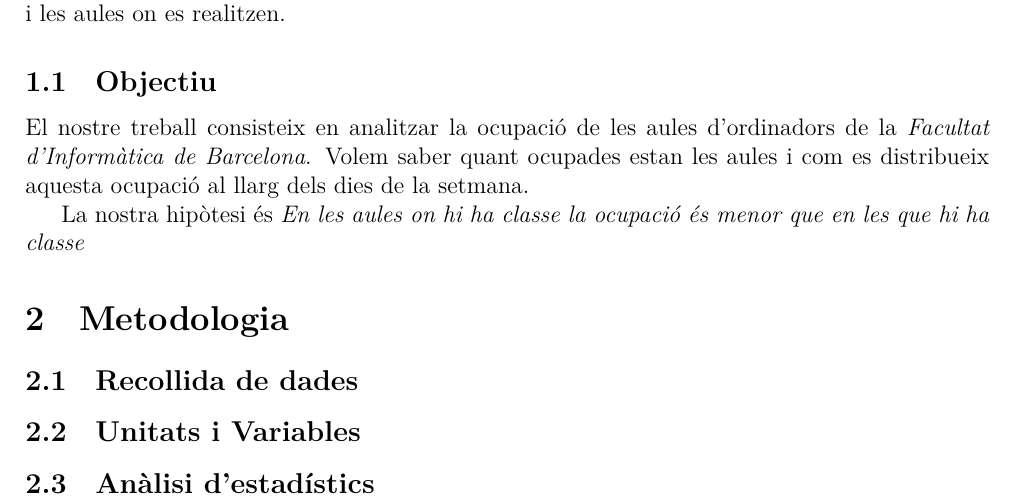
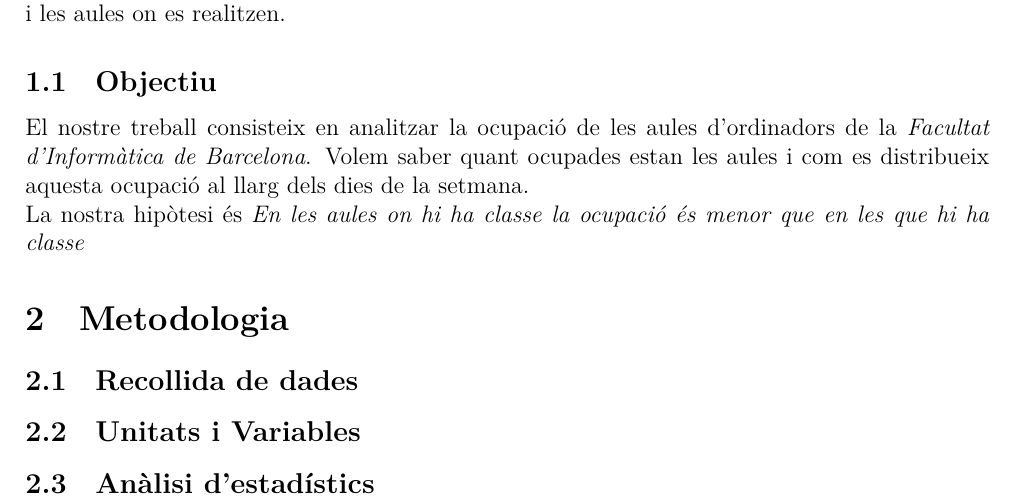
Before and after one commit to jmigual/FIB-PE, a LaTeX document (Latex/Informe.tex): part of page 3 of 3, cut so that both start at the same text. Compiled offline with XeLaTeX.

Commit message:
Solucionat problema de la sangria

```diff
--- a/Latex/Informe.tex
+++ b/Latex/Informe.tex
@@ -12,6 +12,8 @@
 \usepackage{pdfpages}
 \usepackage{ragged2e}
 \usepackage{wrapfig} %To Text wrap around figures
+
+\setlength\parindent{0pt}
 
 \begin{document}
 
```
Also changed, not shown: Latex/Informe.pdf, 2 other files.
